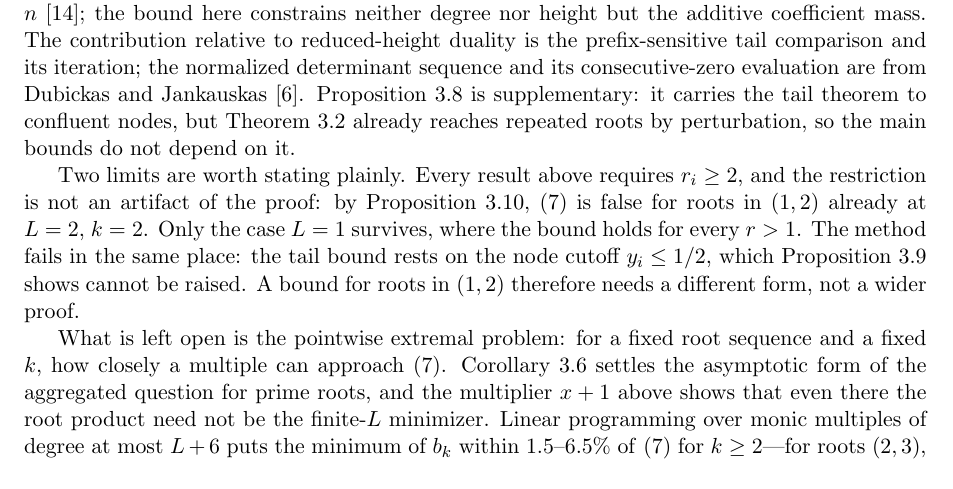
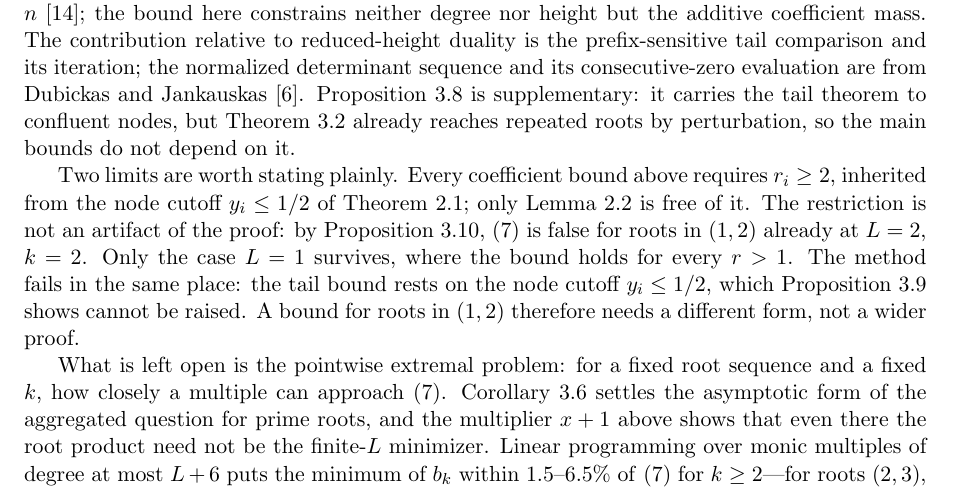
Before and after one commit to bangyen/coefficient-mass, a LaTeX paper (coefficient-mass.tex): part of page 12 of 13, cut so that both start at the same text. Compiled offline with pdfLaTeX.

Commit message:
Keep the Lemma 2.2 cutoff-free note in Scope after the rebase

```diff
--- a/coefficient-mass.tex
+++ b/coefficient-mass.tex
@@ -884,8 +884,10 @@ Proposition~\ref{prop:confluent} is supplementary: it carries the tail
 theorem to confluent nodes, but Theorem~\ref{thm:order} already reaches
 repeated roots by perturbation, so the main bounds do not depend on it.
 
-Two limits are worth stating plainly.  Every result above requires
-$r_i\ge2$, and the restriction is not an artifact of the proof: by
+Two limits are worth stating plainly.  Every coefficient bound above
+requires $r_i\ge2$, inherited from the node cutoff $y_i\le1/2$ of
+Theorem~\ref{thm:tail}; only Lemma~\ref{lem:interlace} is free of it.  The
+restriction is not an artifact of the proof: by
 Proposition~\ref{prop:subtwo}, \eqref{eq:order} is false for
 roots in $(1,2)$ already at $L=2$, $k=2$.  Only the case $L=1$ survives, where
 the bound holds for every $r>1$.  The method fails in the same place: the tail
```
